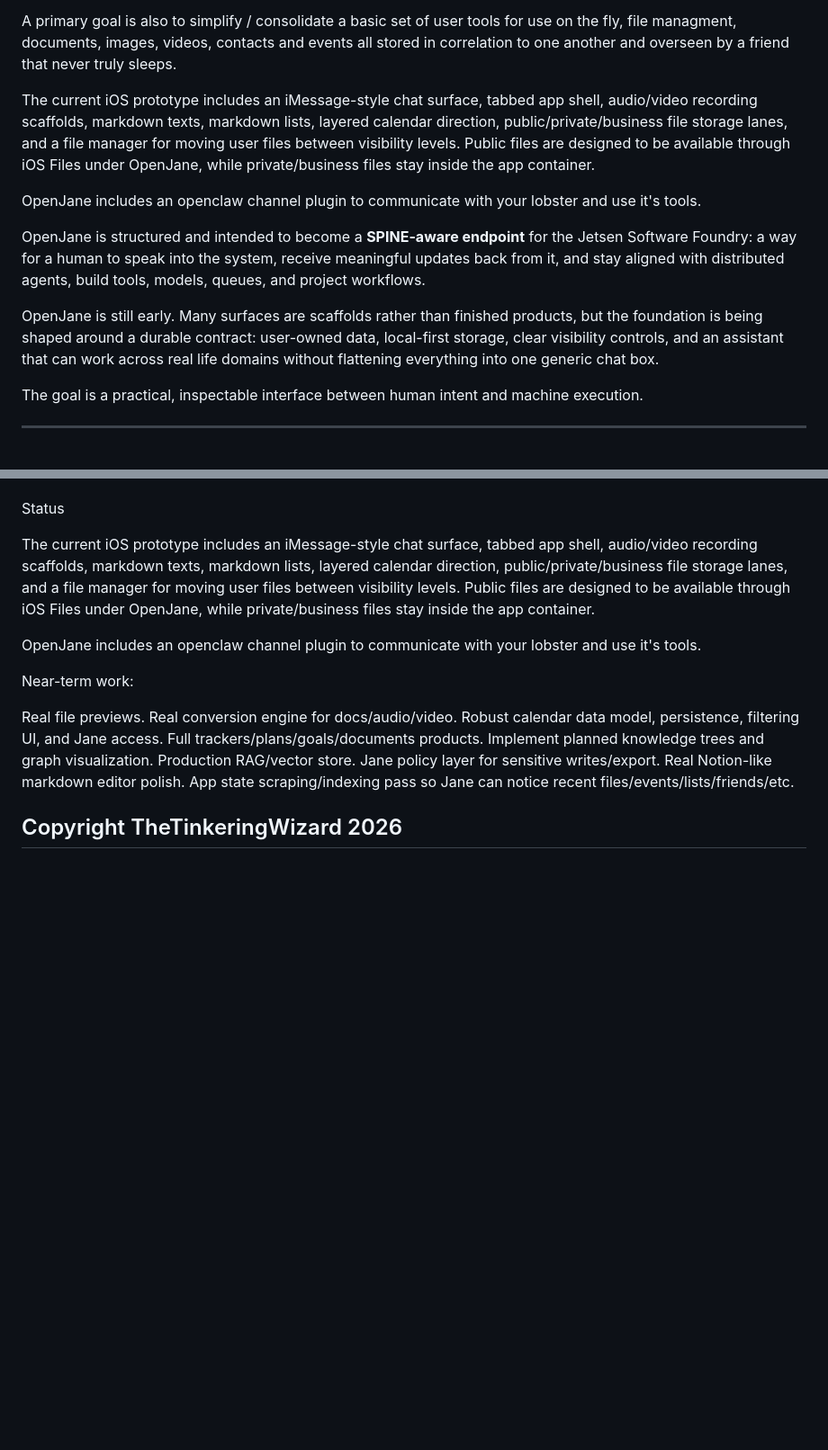
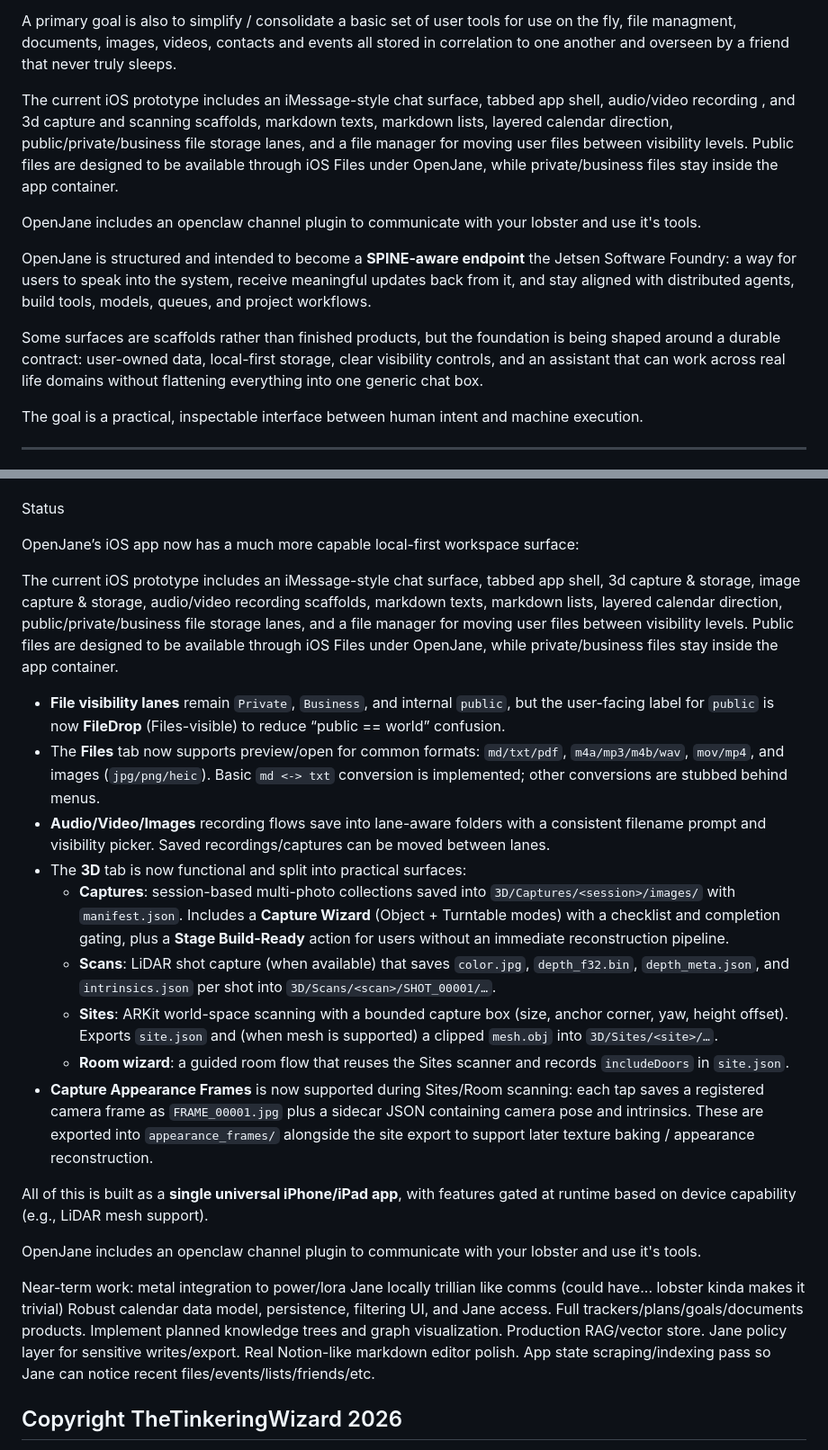
Before and after one commit to JessJetsen/OpenJane, a Markdown page: README.md, 2 parts joined by grey strips. Shown at 90% size. GitHub-like rendering; blank space fills up the shorter version.

Commit message:
Revise README with new iOS prototype features
Updated README to reflect new features and improvements in the iOS prototype, including enhanced 3D capabilities, file visibility lanes, and audio/video/image recording flows.

```diff
--- a/README.md
+++ b/README.md
@@ -4,13 +4,13 @@ OpenJane is a local-first personal operating layer for iPhone/iPad: chat, memory
 
 A primary goal is also to simplify / consolidate a basic set of user tools for use on the fly, file managment, documents, images, videos, contacts and events all stored in correlation to one another and overseen by a friend that never truly sleeps.
 
-The current iOS prototype includes an iMessage-style chat surface, tabbed app shell, audio/video recording scaffolds, markdown texts, markdown lists, layered calendar direction, public/private/business file storage lanes, and a file manager for moving user files between visibility levels. Public files are designed to be available through iOS Files under OpenJane, while private/business files stay inside the app container.
+The current iOS prototype includes an iMessage-style chat surface, tabbed app shell, audio/video recording , and 3d capture and scanning scaffolds, markdown texts, markdown lists, layered calendar direction, public/private/business file storage lanes, and a file manager for moving user files between visibility levels. Public files are designed to be available through iOS Files under OpenJane, while private/business files stay inside the app container.
 
 OpenJane includes an openclaw channel plugin to communicate with your lobster and use it's tools.
 
-OpenJane is structured and intended to become a **SPINE-aware endpoint** for the Jetsen Software Foundry: a way for a human to speak into the system, receive meaningful updates back from it, and stay aligned with distributed agents, build tools, models, queues, and project workflows.
+OpenJane is structured and intended to become a **SPINE-aware endpoint** the Jetsen Software Foundry: a way for users to speak into the system, receive meaningful updates back from it, and stay aligned with distributed agents, build tools, models, queues, and project workflows.
 
-OpenJane is still early. Many surfaces are scaffolds rather than finished products, but the foundation is being shaped around a durable contract: user-owned data, local-first storage, clear visibility controls, and an assistant that can work across real life domains without flattening everything into one generic chat box.
+Some surfaces are scaffolds rather than finished products, but the foundation is being shaped around a durable contract: user-owned data, local-first storage, clear visibility controls, and an assistant that can work across real life domains without flattening everything into one generic chat box.
 
 The goal is a practical, inspectable interface between human intent and machine execution.
 
@@ -366,14 +366,27 @@ Jane’s intended contract is privacy-first and local-first. Sensitive areas lik
 
 Status
 
-The current iOS prototype includes an iMessage-style chat surface, tabbed app shell, audio/video recording scaffolds, markdown texts, markdown lists, layered calendar direction, public/private/business file storage lanes, and a file manager for moving user files between visibility levels. Public files are designed to be available through iOS Files under OpenJane, while private/business files stay inside the app container.
+OpenJane’s iOS app now has a much more capable local-first workspace surface:
+
+The current iOS prototype includes an iMessage-style chat surface, tabbed app shell, 3d capture & storage, image capture & storage, audio/video recording scaffolds, markdown texts, markdown lists, layered calendar direction, public/private/business file storage lanes, and a file manager for moving user files between visibility levels. Public files are designed to be available through iOS Files under OpenJane, while private/business files stay inside the app container.
+
+- **File visibility lanes** remain `Private`, `Business`, and internal `public`, but the user-facing label for `public` is now **FileDrop** (Files-visible) to reduce “public == world” confusion.
+- The **Files** tab now supports preview/open for common formats: `md/txt/pdf`, `m4a/mp3/m4b/wav`, `mov/mp4`, and images (`jpg/png/heic`). Basic `md <-> txt` conversion is implemented; other conversions are stubbed behind menus.
+- **Audio/Video/Images** recording flows save into lane-aware folders with a consistent filename prompt and visibility picker. Saved recordings/captures can be moved between lanes.
+- The **3D** tab is now functional and split into practical surfaces:
+  - **Captures**: session-based multi-photo collections saved into `3D/Captures/<session>/images/` with `manifest.json`. Includes a **Capture Wizard** (Object + Turntable modes) with a checklist and completion gating, plus a **Stage Build-Ready** action for users without an immediate reconstruction pipeline.
+  - **Scans**: LiDAR shot capture (when available) that saves `color.jpg`, `depth_f32.bin`, `depth_meta.json`, and `intrinsics.json` per shot into `3D/Scans/<scan>/SHOT_00001/…`.
+  - **Sites**: ARKit world-space scanning with a bounded capture box (size, anchor corner, yaw, height offset). Exports `site.json` and (when mesh is supported) a clipped `mesh.obj` into `3D/Sites/<site>/…`.
+  - **Room wizard**: a guided room flow that reuses the Sites scanner and records `includeDoors` in `site.json`.
+- **Capture Appearance Frames** is now supported during Sites/Room scanning: each tap saves a registered camera frame as `FRAME_00001.jpg` plus a sidecar JSON containing camera pose and intrinsics. These are exported into `appearance_frames/` alongside the site export to support later texture baking / appearance reconstruction.
+
+All of this is built as a **single universal iPhone/iPad app**, with features gated at runtime based on device capability (e.g., LiDAR mesh support).
 
 OpenJane includes an openclaw channel plugin to communicate with your lobster and use it's tools.
 
 Near-term work:
-
-Real file previews.
-Real conversion engine for docs/audio/video.
+metal integration to power/lora Jane locally
+trillian like comms (could have... lobster kinda makes it trivial)
 Robust calendar data model, persistence, filtering UI, and Jane access.
 Full trackers/plans/goals/documents products.
 Implement planned knowledge trees and graph visualization.
```
